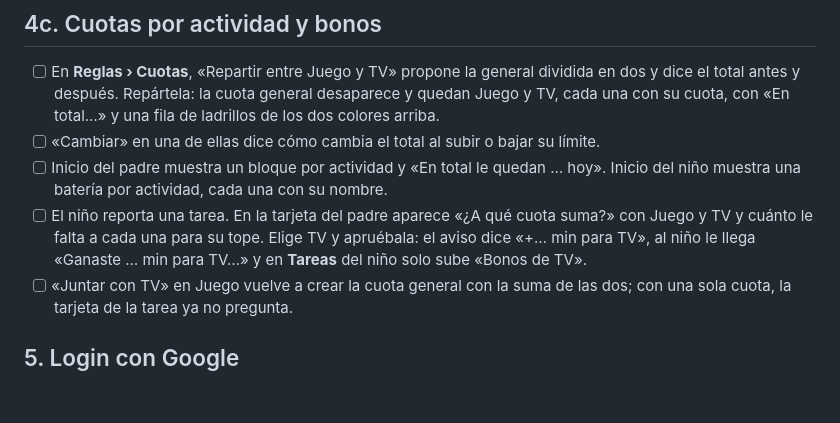
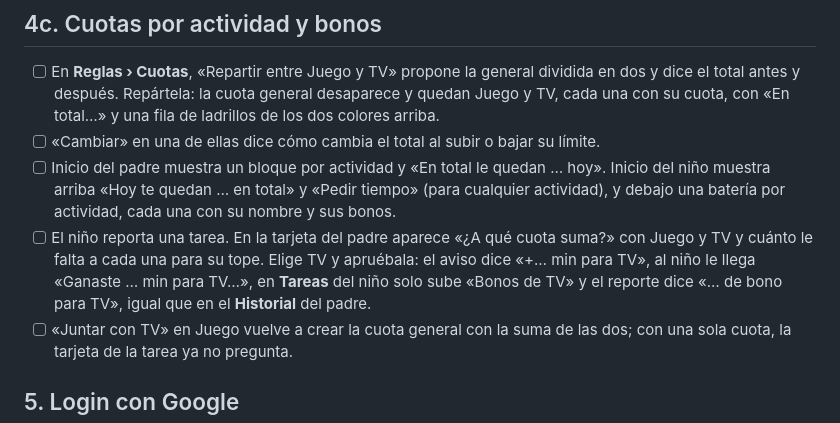
Before and after one commit to Freddyz5/time-craft, a Markdown page: docs/verificacion-manual.md, the part around the change. Rendered like a GitHub page; blank space fills up the shorter version.

Commit message:
docs: the child's Inicio with several quotas
Co-Authored-By: Claude Opus 5.5 <noreply@anthropic.com>

```diff
--- a/docs/verificacion-manual.md
+++ b/docs/verificacion-manual.md
@@ -92,8 +92,8 @@ En la computadora, Chrome no congela una pestaña de fondo: Time Craft abierto d
 
 - [ ] En **Reglas › Cuotas**, «Repartir entre Juego y TV» propone la general dividida en dos y dice el total antes y después. Repártela: la cuota general desaparece y quedan Juego y TV, cada una con su cuota, con «En total…» y una fila de ladrillos de los dos colores arriba.
 - [ ] «Cambiar» en una de ellas dice cómo cambia el total al subir o bajar su límite.
-- [ ] Inicio del padre muestra un bloque por actividad y «En total le quedan … hoy». Inicio del niño muestra una batería por actividad, cada una con su nombre.
-- [ ] El niño reporta una tarea. En la tarjeta del padre aparece «¿A qué cuota suma?» con Juego y TV y cuánto le falta a cada una para su tope. Elige TV y apruébala: el aviso dice «+… min para TV», al niño le llega «Ganaste … min para TV…» y en **Tareas** del niño solo sube «Bonos de TV».
+- [ ] Inicio del padre muestra un bloque por actividad y «En total le quedan … hoy». Inicio del niño muestra arriba «Hoy te quedan … en total» y «Pedir tiempo» (para cualquier actividad), y debajo una batería por actividad, cada una con su nombre y sus bonos.
+- [ ] El niño reporta una tarea. En la tarjeta del padre aparece «¿A qué cuota suma?» con Juego y TV y cuánto le falta a cada una para su tope. Elige TV y apruébala: el aviso dice «+… min para TV», al niño le llega «Ganaste … min para TV…», en **Tareas** del niño solo sube «Bonos de TV» y el reporte dice «… de bono para TV», igual que en el **Historial** del padre.
 - [ ] «Juntar con TV» en Juego vuelve a crear la cuota general con la suma de las dos; con una sola cuota, la tarjeta de la tarea ya no pregunta.
 
 ## 5. Login con Google
```
Also changed, not shown: 1 other file.
